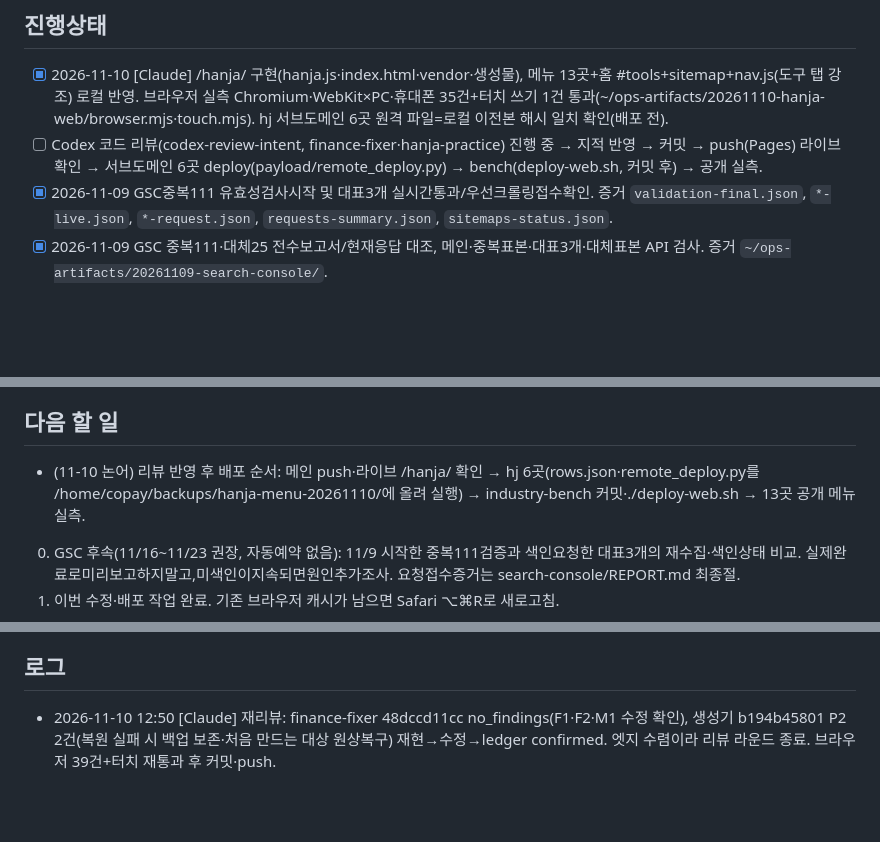
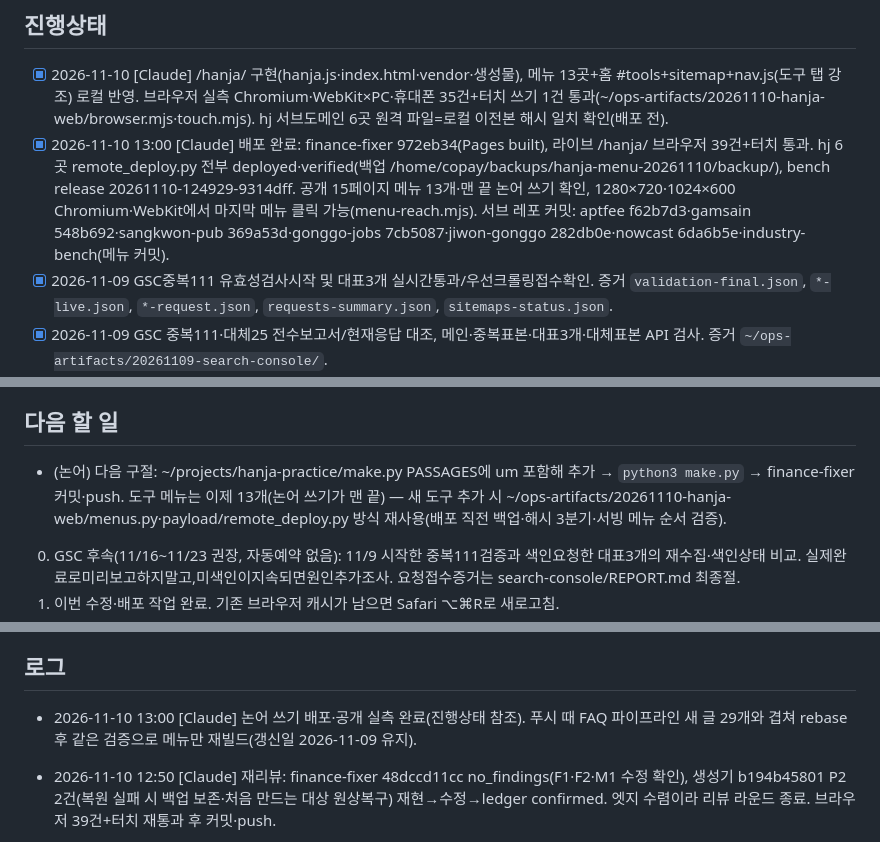
Before and after one commit to h6nwt5tv4m-byte/finance-fixer, a Markdown page: .ai-handoff.md, 3 parts joined by grey strips. Rendered like a GitHub page; blank space fills up the shorter version.

Commit message:
인수인계: 논어 쓰기 배포·공개 검증 기록
Co-Authored-By: Claude Opus 5.5 <noreply@anthropic.com>

```diff
--- a/.ai-handoff.md
+++ b/.ai-handoff.md
@@ -50,7 +50,7 @@
 
 ## 진행상태
 - [x] 2026-11-10 [Claude] /hanja/ 구현(hanja.js·index.html·vendor·생성물), 메뉴 13곳+홈 #tools+sitemap+nav.js(도구 탭 강조) 로컬 반영. 브라우저 실측 Chromium·WebKit×PC·휴대폰 35건+터치 쓰기 1건 통과(~/ops-artifacts/20261110-hanja-web/browser.mjs·touch.mjs). hj 서브도메인 6곳 원격 파일=로컬 이전본 해시 일치 확인(배포 전).
-- [ ] Codex 코드 리뷰(codex-review-intent, finance-fixer·hanja-practice) 진행 중 → 지적 반영 → 커밋 → push(Pages) 라이브 확인 → 서브도메인 6곳 deploy(payload/remote_deploy.py) → bench(deploy-web.sh, 커밋 후) → 공개 실측.
+- [x] 2026-11-10 13:00 [Claude] 배포 완료: finance-fixer 972eb34(Pages built), 라이브 /hanja/ 브라우저 39건+터치 통과. hj 6곳 remote_deploy.py 전부 deployed·verified(백업 /home/copay/backups/hanja-menu-20261110/backup/), bench release 20261110-124929-9314dff. 공개 15페이지 메뉴 13개·맨 끝 논어 쓰기 확인, 1280×720·1024×600 Chromium·WebKit에서 마지막 메뉴 클릭 가능(menu-reach.mjs). 서브 레포 커밋: aptfee f62b7d3·gamsain 548b692·sangkwon-pub 369a53d·gonggo-jobs 7cb5087·jiwon-gonggo 282db0e·nowcast 6da6b5e·industry-bench(메뉴 커밋).
 - [x] 2026-11-09 GSC중복111 유효성검사시작 및 대표3개 실시간통과/우선크롤링접수확인. 증거 `validation-final.json`, `*-live.json`, `*-request.json`, `requests-summary.json`, `sitemaps-status.json`.
 - [x] 2026-11-09 GSC 중복111·대체25 전수보고서/현재응답 대조, 메인·중복표본·대표3개·대체표본 API 검사. 증거 `~/ops-artifacts/20261109-search-console/`.
 - [x] 공통 nav.css·nav.js, 지원사업 페이지 정본과 라이브 파일 일치 확인.
@@ -61,7 +61,7 @@
 - [x] 사용자 배포 승인 후 finance-fixer push·GitHub Pages 반영·라이브 확인 완료. Chromium·WebKit 실제 홈→지원사업 이동 후 일반/좁은 창/글자 확대 6조건에서 패널 하단·마지막 링크 접근·Esc 통과.
 
 ## 다음 할 일
-- (11-10 논어) 리뷰 반영 후 배포 순서: 메인 push·라이브 /hanja/ 확인 → hj 6곳(rows.json·remote_deploy.py를 /home/copay/backups/hanja-menu-20261110/에 올려 실행) → industry-bench 커밋·./deploy-web.sh → 13곳 공개 메뉴 실측.
+- (논어) 다음 구절: ~/projects/hanja-practice/make.py PASSAGES에 um 포함해 추가 → `python3 make.py` → finance-fixer 커밋·push. 도구 메뉴는 이제 13개(논어 쓰기가 맨 끝) — 새 도구 추가 시 ~/ops-artifacts/20261110-hanja-web/menus.py·payload/remote_deploy.py 방식 재사용(배포 직전 백업·해시 3분기·서빙 메뉴 순서 검증).
 0. GSC 후속(11/16~11/23 권장, 자동예약 없음): 11/9 시작한 중복111검증과 색인요청한 대표3개의 재수집·색인상태 비교. 실제완료로미리보고하지말고,미색인이지속되면원인추가조사. 요청접수증거는 search-console/REPORT.md 최종절.
 1. 이번 수정·배포 작업 완료. 기존 브라우저 캐시가 남으면 Safari ⌥⌘R로 새로고침.
 2. 정상 창에서 최초 증상은 미재현이었으므로 반영 후에도 발생하면 당시 화면 확인. 서브사이트는 같은 공통 CSS를 사용해 개별 배포 불필요.
@@ -74,6 +74,7 @@
 - 글자 32px·폭 375px에서 지원사업 본문 가로 넘침(403px)은 기존 라이브에서도 동일. 메뉴 수정 범위 밖, 메뉴 패널 가로 폭은 정상.
 
 ## 로그
+- 2026-11-10 13:00 [Claude] 논어 쓰기 배포·공개 실측 완료(진행상태 참조). 푸시 때 FAQ 파이프라인 새 글 29개와 겹쳐 rebase 후 같은 검증으로 메뉴만 재빌드(갱신일 2026-11-09 유지).
 - 2026-11-10 12:50 [Claude] 재리뷰: finance-fixer 48dccd11cc no_findings(F1·F2·M1 수정 확인), 생성기 b194b45801 P2 2건(복원 실패 시 백업 보존·처음 만드는 대상 원상복구) 재현→수정→ledger confirmed. 엣지 수렴이라 리뷰 라운드 종료. 브라우저 39건+터치 재통과 후 커밋·push.
 - 2026-11-10 12:40 [Claude] 1차 코드리뷰(e34c9843a7, 원본 변경으로 incomplete) 지적 3건 재현 후 수정: F1 글자 불러오기 중복→렌더러 2~3벌(load 직렬화·같은 글자 건너뜀), F2 글자 눌러도 필순 안 움직임(누르면 play), M1 쓰기 완료 후 칸 터치 스크롤 차단(완료 시 cancelQuiz). 생성기 리뷰(4618ddc453) F1 장별 묶음(groups)·F2 반영 실패 시 전체 복원도 반영. 브라우저 39건+터치 통과, 재현 증거 ~/ops-artifacts/20261110-hanja-web/repro/. 재리뷰 진행.
 - 2026-11-10 12:20 [Claude] 논어 쓰기 /hanja/ 구현·메뉴 13곳 로컬 반영·실측 36건 통과, Codex 코드 리뷰 대기(미배포).
```
